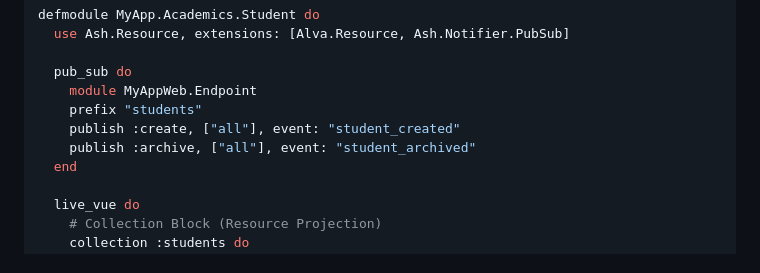
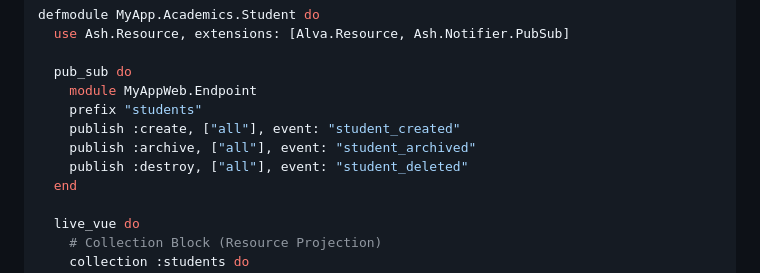
Before and after one commit to hopewithoute/alva, a Markdown page: docs/phase-9-realtime-model.md, the part around the change. GitHub-like rendering.

Commit message:
docs(alva): fix collection delete example

```diff
--- a/docs/phase-9-realtime-model.md
+++ b/docs/phase-9-realtime-model.md
@@ -33,6 +33,7 @@ defmodule MyApp.Academics.Student do
     prefix "students"
     publish :create, ["all"], event: "student_created"
     publish :archive, ["all"], event: "student_archived"
+    publish :destroy, ["all"], event: "student_deleted"
   end
 
   live_vue do
```
